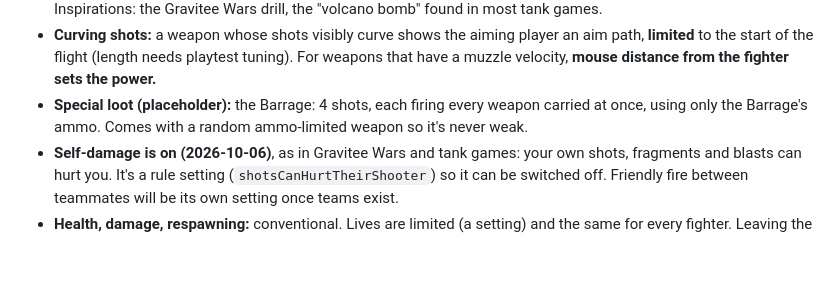
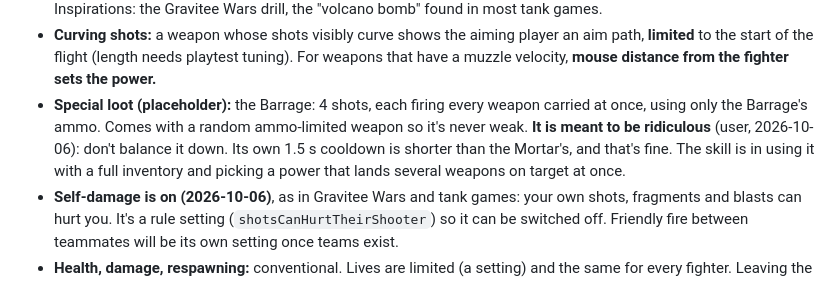
Before and after one commit to zjwilde/Comet-Hop, a Markdown page: CLAUDE.md, the part around the change. GitHub-like rendering; blank space fills up the shorter version.

Commit message:
Note that the Barrage is meant to be ridiculous, not balanced
Co-Authored-By: Claude Opus 5.5 <noreply@anthropic.com>

```diff
--- a/CLAUDE.md
+++ b/CLAUDE.md
@@ -78,7 +78,9 @@ Game's existing "abilities as moves with limits" approach to player movement.
   the flight (length needs playtest tuning). For weapons that have a muzzle velocity, **mouse distance from the
   fighter sets the power.**
 - **Special loot (placeholder):** the Barrage: 4 shots, each firing every weapon carried at once, using only the
-  Barrage's ammo. Comes with a random ammo-limited weapon so it's never weak.
+  Barrage's ammo. Comes with a random ammo-limited weapon so it's never weak. **It is meant to be ridiculous** (user, 2026-10-06):
+  don't balance it down. Its own 1.5 s cooldown is shorter than the Mortar's, and that's fine. The skill is in using
+  it with a full inventory and picking a power that lands several weapons on target at once.
 - **Self-damage is on (2026-10-06)**, as in Gravitee Wars and tank games: your own shots, fragments and blasts can
   hurt you. It's a rule setting (`shotsCanHurtTheirShooter`) so it can be switched off. Friendly fire between
   teammates will be its own setting once teams exist.
```
